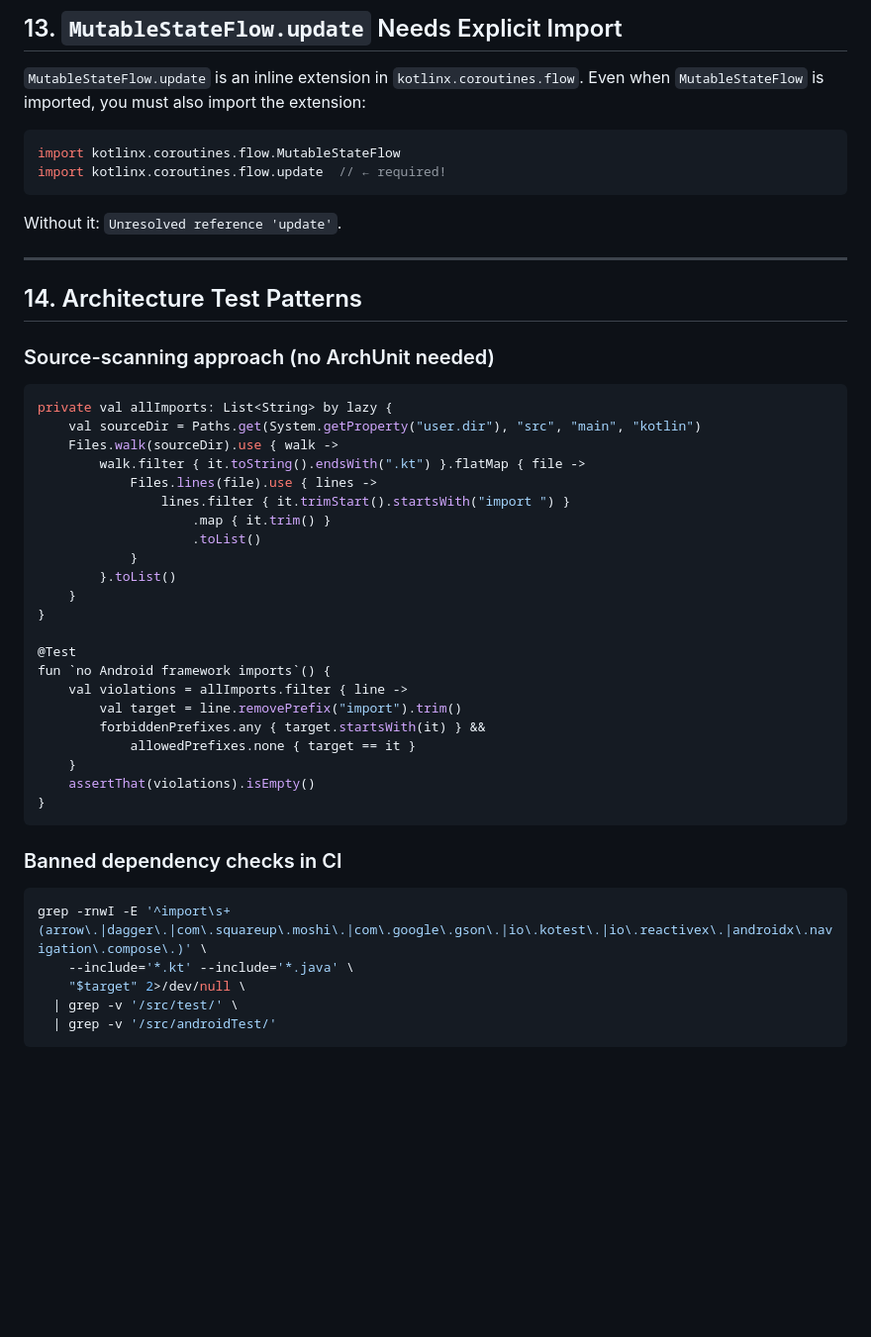
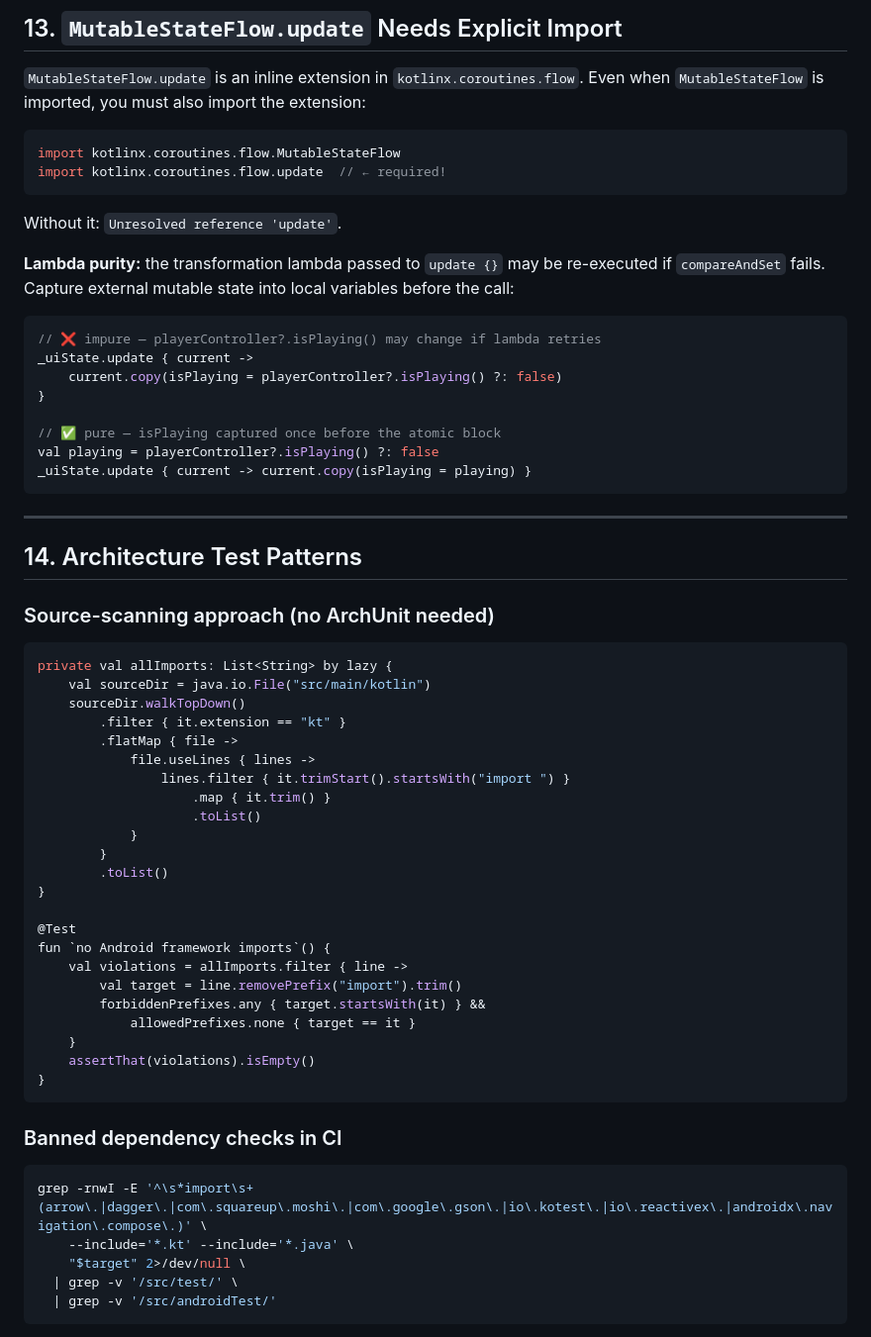
Before and after one commit to knirski/subsloth, a Markdown page: docs/agent/lessons-learned.md, the part around one of its changes. Shown at 99% size. Drawn GitHub-style; blank space fills up the shorter version.

````diff
--- a/docs/agent/lessons-learned.md
+++ b/docs/agent/lessons-learned.md
@@ -229,6 +241,19 @@ import kotlinx.coroutines.flow.update  // ← required!
 
 Without it: `Unresolved reference 'update'`.
 
+**Lambda purity:** the transformation lambda passed to `update {}` may be re-executed if `compareAndSet` fails. Capture external mutable state into local variables before the call:
+
+```kotlin
+// ❌ impure — playerController?.isPlaying() may change if lambda retries
+_uiState.update { current ->
+    current.copy(isPlaying = playerController?.isPlaying() ?: false)
+}
+
+// ✅ pure — isPlaying captured once before the atomic block
+val playing = playerController?.isPlaying() ?: false
+_uiState.update { current -> current.copy(isPlaying = playing) }
+```
+
 ---
 
 ## 14. Architecture Test Patterns
@@ -237,16 +262,17 @@ Without it: `Unresolved reference 'update'`.
 
 ```kotlin
 private val allImports: List<String> by lazy {
-    val sourceDir = Paths.get(System.getProperty("user.dir"), "src", "main", "kotlin")
-    Files.walk(sourceDir).use { walk ->
-        walk.filter { it.toString().endsWith(".kt") }.flatMap { file ->
-            Files.lines(file).use { lines ->
+    val sourceDir = java.io.File("src/main/kotlin")
+    sourceDir.walkTopDown()
+        .filter { it.extension == "kt" }
+        .flatMap { file ->
+            file.useLines { lines ->
                 lines.filter { it.trimStart().startsWith("import ") }
                     .map { it.trim() }
                     .toList()
             }
-        }.toList()
-    }
+        }
+        .toList()
 }
 
 @Test
@@ -263,7 +289,7 @@ fun `no Android framework imports`() {
 ### Banned dependency checks in CI
 
 ```bash
-grep -rnwI -E '^import\s+(arrow\.|dagger\.|com\.squareup\.moshi\.|com\.google\.gson\.|io\.kotest\.|io\.reactivex\.|androidx\.navigation\.compose\.)' \
+grep -rnwI -E '^\s*import\s+(arrow\.|dagger\.|com\.squareup\.moshi\.|com\.google\.gson\.|io\.kotest\.|io\.reactivex\.|androidx\.navigation\.compose\.)' \
     --include='*.kt' --include='*.java' \
     "$target" 2>/dev/null \
   | grep -v '/src/test/' \
````
Also changed, not shown: other parts of docs/agent/lessons-learned.md (+17 -5 lines).
